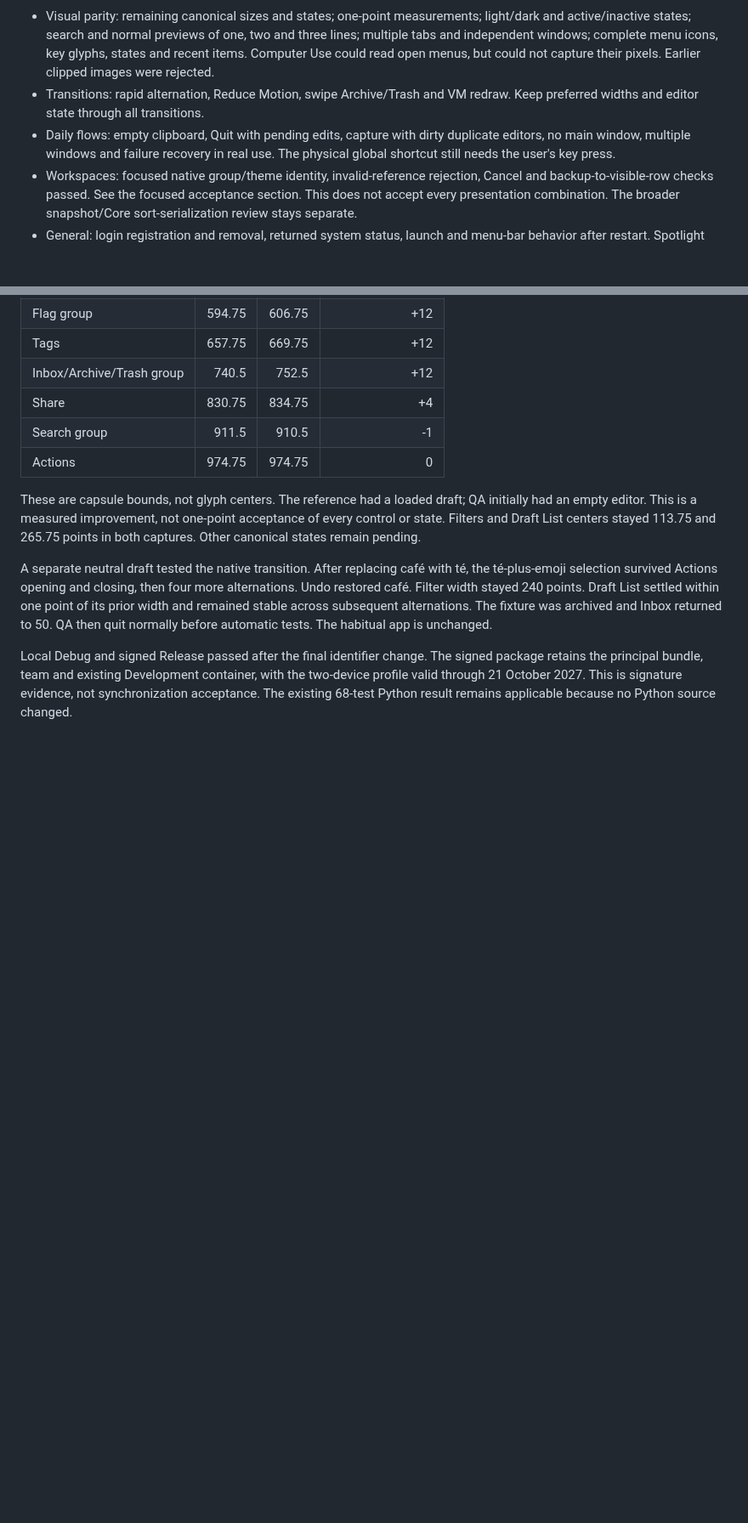
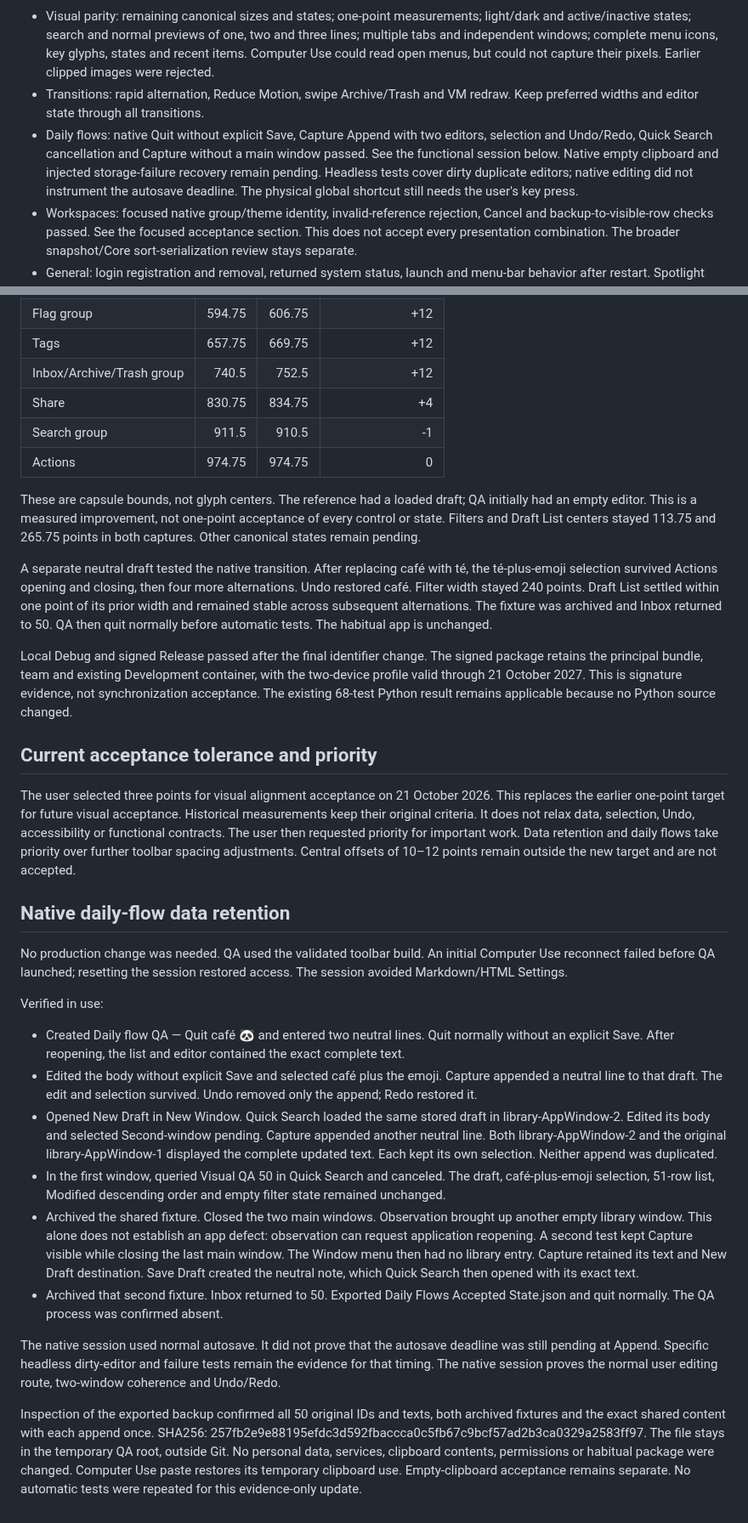
Before and after one commit to pobrespandas/draftly, a Markdown page: docs/ui-flows-2026-10-21.md, 2 parts joined by grey strips. Shown at 85% size. Rendered like a GitHub page; blank space fills up the shorter version.

Commit message:
docs(flows): record native capture and data retention acceptance

```diff
--- a/docs/ui-flows-2026-10-21.md
+++ b/docs/ui-flows-2026-10-21.md
@@ -232,9 +232,12 @@ Completed flow checks do not close untested states.
   could not capture their pixels. Earlier clipped images were rejected.
 - Transitions: rapid alternation, Reduce Motion, swipe Archive/Trash and VM
   redraw. Keep preferred widths and editor state through all transitions.
-- Daily flows: empty clipboard, Quit with pending edits, capture with dirty
-  duplicate editors, no main window, multiple windows and failure recovery in
-  real use. The physical global shortcut still needs the user's key press.
+- Daily flows: native Quit without explicit Save, Capture Append with two editors,
+  selection and Undo/Redo, Quick Search cancellation and Capture without a main
+  window passed. See the functional session below. Native empty clipboard and
+  injected storage-failure recovery remain pending. Headless tests cover dirty
+  duplicate editors; native editing did not instrument the autosave deadline.
+  The physical global shortcut still needs the user's key press.
 - Workspaces: focused native group/theme identity, invalid-reference rejection,
   Cancel and backup-to-visible-row checks passed. See the focused acceptance
   section. This does not accept every presentation combination. The broader
@@ -753,3 +756,57 @@ signed package retains the principal bundle, team and existing Development
 container, with the two-device profile valid through 21 October 2027. This is
 signature evidence, not synchronization acceptance. The existing 68-test Python
 result remains applicable because no Python source changed.
+
+
+## Current acceptance tolerance and priority
+
+The user selected three points for visual alignment acceptance on 21 October
+2026. This replaces the earlier one-point target for future visual acceptance.
+Historical measurements keep their original criteria. It does not relax data,
+selection, Undo, accessibility or functional contracts. The user then requested
+priority for important work. Data retention and daily flows take priority over
+further toolbar spacing adjustments. Central offsets of 10–12 points remain
+outside the new target and are not accepted.
+
+## Native daily-flow data retention
+
+No production change was needed. QA used the validated toolbar build. An initial
+Computer Use reconnect failed before QA launched; resetting the session restored
+access. The session avoided Markdown/HTML Settings.
+
+Verified in use:
+- Created Daily flow QA — Quit café 🐼 and entered two neutral lines. Quit normally
+  without an explicit Save. After reopening, the list and editor contained the
+  exact complete text.
+- Edited the body without explicit Save and selected café plus the emoji. Capture
+  appended a neutral line to that draft. The edit and selection survived. Undo
+  removed only the append; Redo restored it.
+- Opened New Draft in New Window. Quick Search loaded the same stored draft in
+  library-AppWindow-2. Edited its body and selected Second-window pending.
+  Capture appended another neutral line. Both library-AppWindow-2 and the
+  original library-AppWindow-1 displayed the complete updated text. Each kept
+  its own selection. Neither append was duplicated.
+- In the first window, queried Visual QA 50 in Quick Search and canceled. The
+  draft, café-plus-emoji selection, 51-row list, Modified descending order and
+  empty filter state remained unchanged.
+- Archived the shared fixture. Closed the two main windows. Observation brought
+  up another empty library window. This alone does not establish an app defect:
+  observation can request application reopening. A second test kept Capture
+  visible while closing the last main window. The Window menu then had no
+  library entry. Capture retained its text and New Draft destination. Save Draft
+  created the neutral note, which Quick Search then opened with its exact text.
+- Archived that second fixture. Inbox returned to 50. Exported Daily Flows
+  Accepted State.json and quit normally. The QA process was confirmed absent.
+
+The native session used normal autosave. It did not prove that the autosave
+deadline was still pending at Append. Specific headless dirty-editor and failure
+tests remain the evidence for that timing. The native session proves the normal
+user editing route, two-window coherence and Undo/Redo.
+
+Inspection of the exported backup confirmed all 50 original IDs and texts, both
+archived fixtures and the exact shared content with each append once. SHA256:
+257fb2e9e88195efdc3d592fbaccca0c5fb67c9bcf57ad2b3ca0329a2583ff97.
+The file stays in the temporary QA root, outside Git. No personal data, services,
+clipboard contents, permissions or habitual package were changed. Computer Use
+paste restores its temporary clipboard use. Empty-clipboard acceptance remains
+separate. No automatic tests were repeated for this evidence-only update.
```
Also changed, not shown: docs/status.md (+7 -2 lines).
